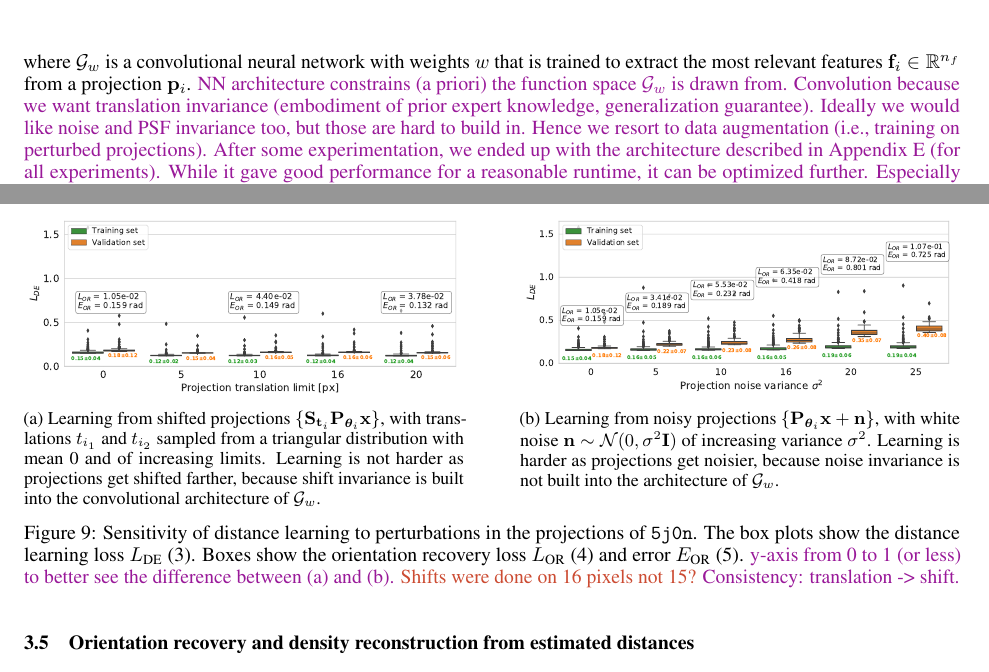
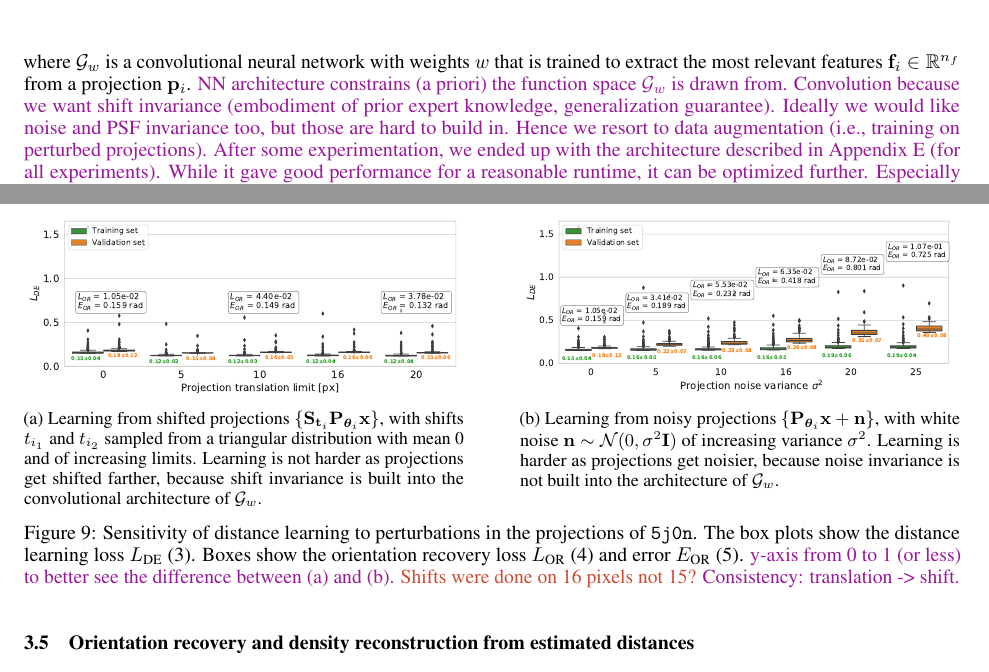
Before and after one commit to mdeff/paper-cryoem-orientation-recovery, a LaTeX paper (main.tex, which reads sections/2_method.tex, sections/3_results.tex): two parts of pages 5 and 9 of 17, joined at a grey line, cut so that both start at the same text. Compiled offline with pdfLaTeX.

Commit message:
consistency: translation -> shift

```diff
--- a/sections/2_method.tex
+++ b/sections/2_method.tex
@@ -173,7 +173,7 @@ The distance $d_p$ is parameterized as the Siamese neural network (SiameseNN)~\c
     %\label{eqn:distance:projections}
 \end{equation*}
 where $\G_w$ is a convolutional neural network with weights $w$ that is trained to extract the most relevant features $\f_i \in \R^{n_f}$ from a projection $\p_i$.
-\todo{NN architecture constrains (a priori) the function space $\G_w$ is drawn from. Convolution because we want translation invariance (embodiment of prior expert knowledge, generalization guarantee). Ideally we would like noise and PSF invariance too, but those are hard to build in. Hence we resort to data augmentation (i.e., training on perturbed projections).}
+\todo{NN architecture constrains (a priori) the function space $\G_w$ is drawn from. Convolution because we want shift invariance (embodiment of prior expert knowledge, generalization guarantee). Ideally we would like noise and PSF invariance too, but those are hard to build in. Hence we resort to data augmentation (i.e., training on perturbed projections).}
 \todo{After some experimentation, we ended up with the architecture described in \apxref{siamese-architecture} (for all experiments). While it gave good performance for a reasonable runtime, it can be optimized further. Especially when training on more data (beyond our proof-of-concept).}
 % \mdeff{Architecture of $G_w$ doesn't seem to matter much. Surprising, because we don't overfit $\rightarrow$ future research needed.}
 %SiameseNNs come with a variety of more or less powerful architectures.
--- a/sections/3_results.tex
+++ b/sections/3_results.tex
@@ -320,7 +320,7 @@ While performance is somewhat degraded, we conclude that it is possible to train
     \begin{subfigure}[t]{0.47\linewidth}
         \includegraphics[width=\linewidth]{figures/de_translation_nums}
         \caption{%
-            Learning from shifted projections $\{ \mathbf{S}_{\mathbf{t}_i} \mathbf{P}_{\bth_i} \mathbf{x} \}$, with translations $t_{i_1}$ and $t_{i_2}$ sampled from a triangular distribution with mean 0 and of increasing limits.
+            Learning from shifted projections $\{ \mathbf{S}_{\mathbf{t}_i} \mathbf{P}_{\bth_i} \mathbf{x} \}$, with shifts $t_{i_1}$ and $t_{i_2}$ sampled from a triangular distribution with mean 0 and of increasing limits.
             Learning is not harder as projections get shifted farther, because shift invariance is built into the convolutional architecture of $\mathcal{G}_w$.
     }\label{fig:results:distance-estimation:shift}
     \end{subfigure}
```
Also changed, not shown: sections/3_results.tex (4 more changed lines).
